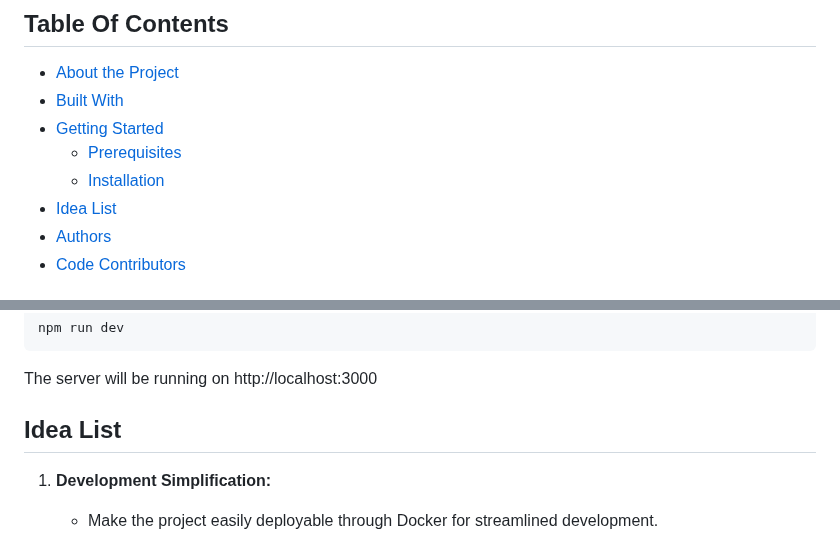
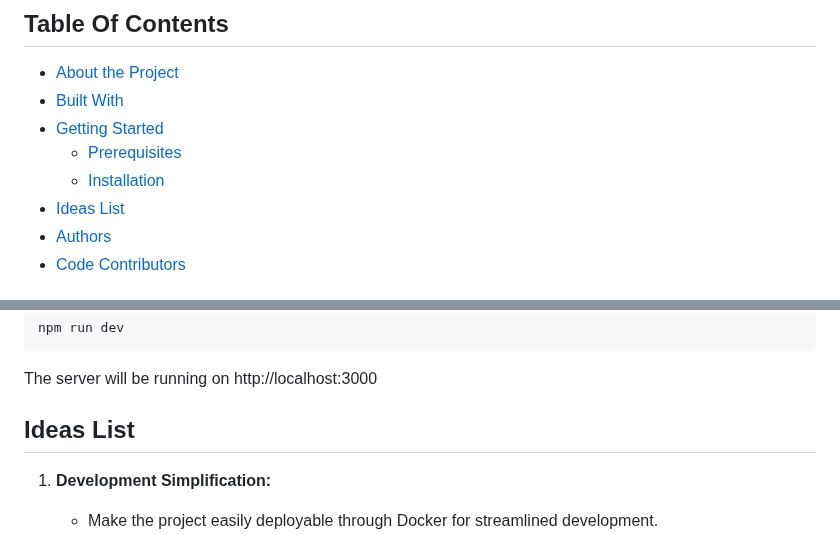
Before and after one commit to ani1609/Spendwise, a Markdown page: README.md, 2 parts joined by grey strips. GitHub-like rendering.

```diff
--- a/README.md
+++ b/README.md
@@ -25,7 +25,7 @@ We would love to hear from you! We communicate on Slack:
 * [Getting Started](#getting-started)
   * [Prerequisites](#prerequisites)
   * [Installation](#installation)
-* [Idea List](#idea-list)
+* [Ideas List](#ideas-list)
 * [Authors](#authors)
 * [Code Contributors](#code-contributors)
 
@@ -122,7 +122,7 @@ The server will be running on http://localhost:3000
 
 
 
-## Idea List
+## Ideas List
 
 1. **Development Simplification:**
    - Make the project easily deployable through Docker for streamlined development.
```
